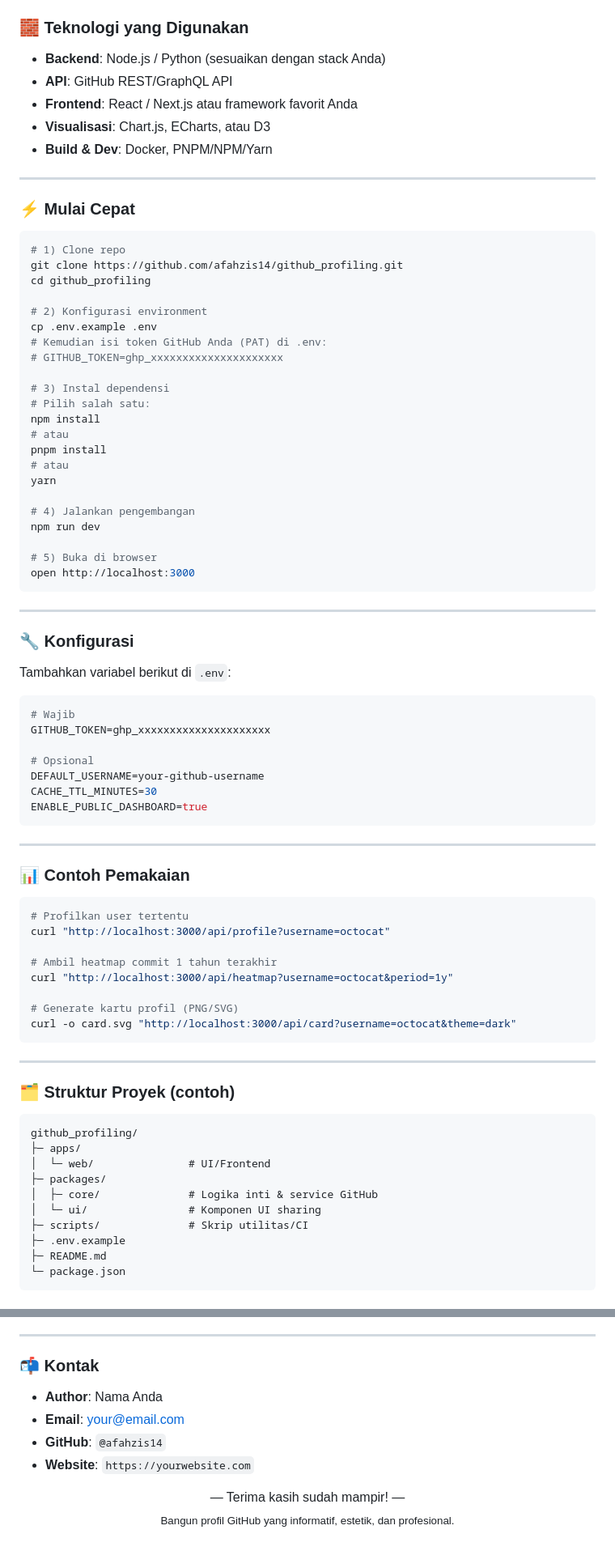
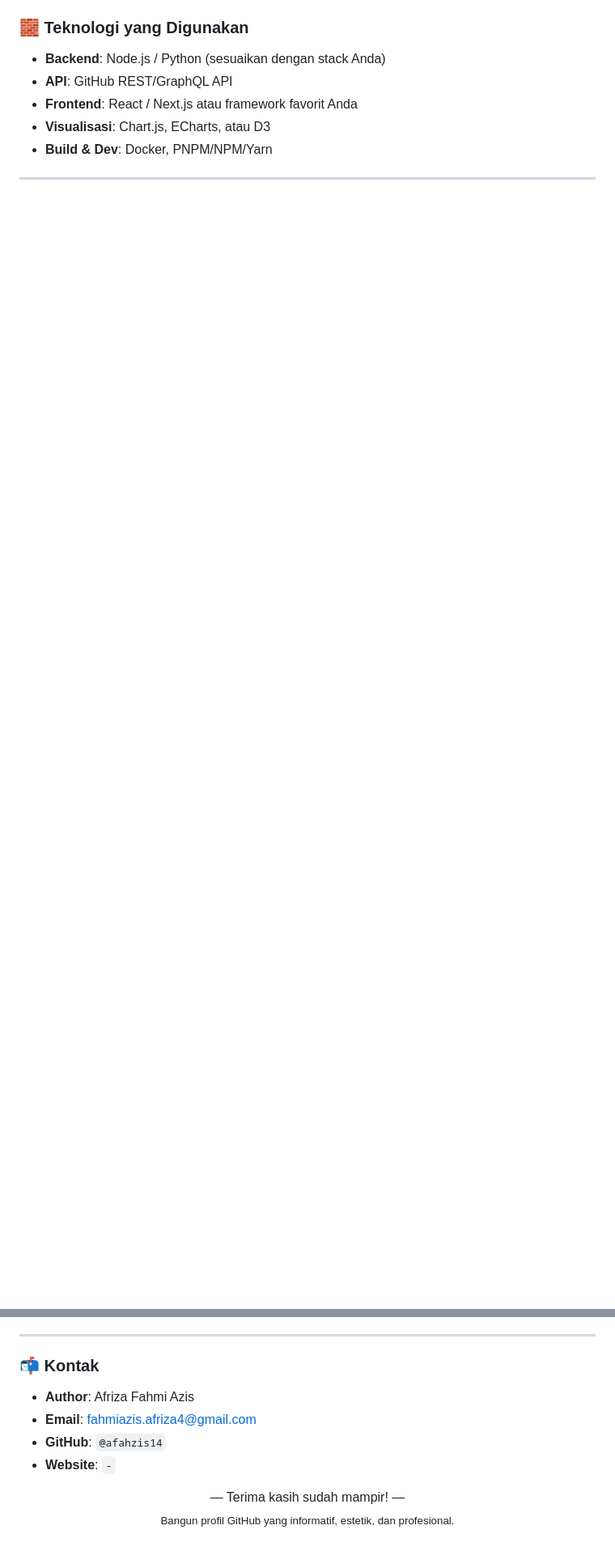
Before and after one commit to afahzis14/afahzis14, a Markdown page: README.md, 2 parts joined by grey strips. Shown: that part at 81% size. GitHub-like rendering; blank space fills up the shorter version.

````diff
--- a/README.md
+++ b/README.md
@@ -115,84 +62,3 @@ Tool modern untuk menganalisis, memvisualisasikan, dan memprofilkan aktivitas Gi
 - **Visualisasi**: Chart.js, ECharts, atau D3
 - **Build & Dev**: Docker, PNPM/NPM/Yarn
 
-
----
-
-### ⚡️ Mulai Cepat
-
-
-```bash
-# 1) Clone repo
-git clone https://github.com/afahzis14/github_profiling.git
-cd github_profiling
-
-# 2) Konfigurasi environment
-cp .env.example .env
-# Kemudian isi token GitHub Anda (PAT) di .env:
-# GITHUB_TOKEN=ghp_xxxxxxxxxxxxxxxxxxxxx
-
-# 3) Instal dependensi
-# Pilih salah satu:
-npm install
-# atau
-pnpm install
-# atau
-yarn
-
-# 4) Jalankan pengembangan
-npm run dev
-
-# 5) Buka di browser
-open http://localhost:3000
-```
-
----
-
-### 🔧 Konfigurasi
-
-Tambahkan variabel berikut di `.env`:
-
-```bash
-# Wajib
-GITHUB_TOKEN=ghp_xxxxxxxxxxxxxxxxxxxxx
-
-# Opsional
-DEFAULT_USERNAME=your-github-username
-CACHE_TTL_MINUTES=30
-ENABLE_PUBLIC_DASHBOARD=true
-```
-
-
----
-
-### 📊 Contoh Pemakaian
-
-```bash
-# Profilkan user tertentu
-curl "http://localhost:3000/api/profile?username=octocat"
-
-# Ambil heatmap commit 1 tahun terakhir
-curl "http://localhost:3000/api/heatmap?username=octocat&period=1y"
-
-# Generate kartu profil (PNG/SVG)
-curl -o card.svg "http://localhost:3000/api/card?username=octocat&theme=dark"
-```
-
-
----
-
-### 🗂️ Struktur Proyek (contoh)
-
-```text
-github_profiling/
-├─ apps/
-│  └─ web/               # UI/Frontend
-├─ packages/
-│  ├─ core/              # Logika inti & service GitHub
-│  └─ ui/                # Komponen UI sharing
-├─ scripts/              # Skrip utilitas/CI
-├─ .env.example
-├─ README.md
-└─ package.json
-```
-
@@ -255,10 +85,10 @@ Proyek ini dirilis di bawah lisensi **MIT**. Lihat berkas `LICENSE` untuk detail
 
 ### 📬 Kontak
 
-- **Author**: Nama Anda
-- **Email**: your@email.com
+- **Author**: Afriza Fahmi Azis
+- **Email**: fahmiazis.afriza4@gmail.com
 - **GitHub**: `@afahzis14`
-- **Website**: `https://yourwebsite.com`
+- **Website**: `-`
 
 
 <div align="center">
````
Also changed, not shown: other parts of README.md (+0 -89 lines).
